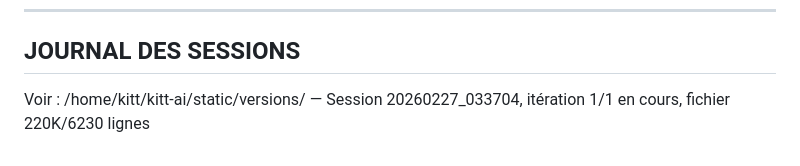
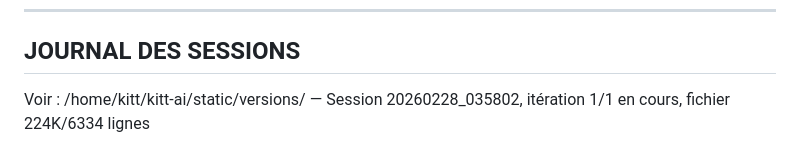
Before and after one commit to on3egs/kitt-ai, a Markdown page: CLAUDE.md, the part around the change. GitHub-like rendering.

Commit message:
CLAUDE.md: Session 2026-02-28 complète (V37.11)
Co-Authored-By: Claude Sonnet 4.6 <noreply@anthropic.com>

```diff
--- a/CLAUDE.md
+++ b/CLAUDE.md
@@ -260,4 +260,4 @@ LD_LIBRARY_PATH=/home/kitt/CTranslate2/install/lib \
 
 ## JOURNAL DES SESSIONS
 
-Voir : /home/kitt/kitt-ai/static/versions/ — Session 20260227_033704, itération 1/1 en cours, fichier 220K/6230 lignes
+Voir : /home/kitt/kitt-ai/static/versions/ — Session 20260228_035802, itération 1/1 en cours, fichier 224K/6334 lignes
```
